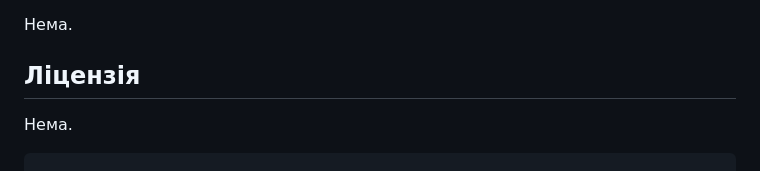
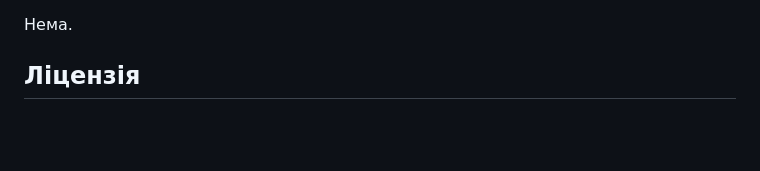
Before and after one commit to Kileer20100/Messenger_REWO, a Markdown page: README.md, the part around the change. GitHub-like rendering; blank space fills up the shorter version.

````diff
--- a/README.md
+++ b/README.md
@@ -101,6 +101,3 @@ markdown
 Нема.
 
 ## Ліцензія
-
-Нема.
-```
````
